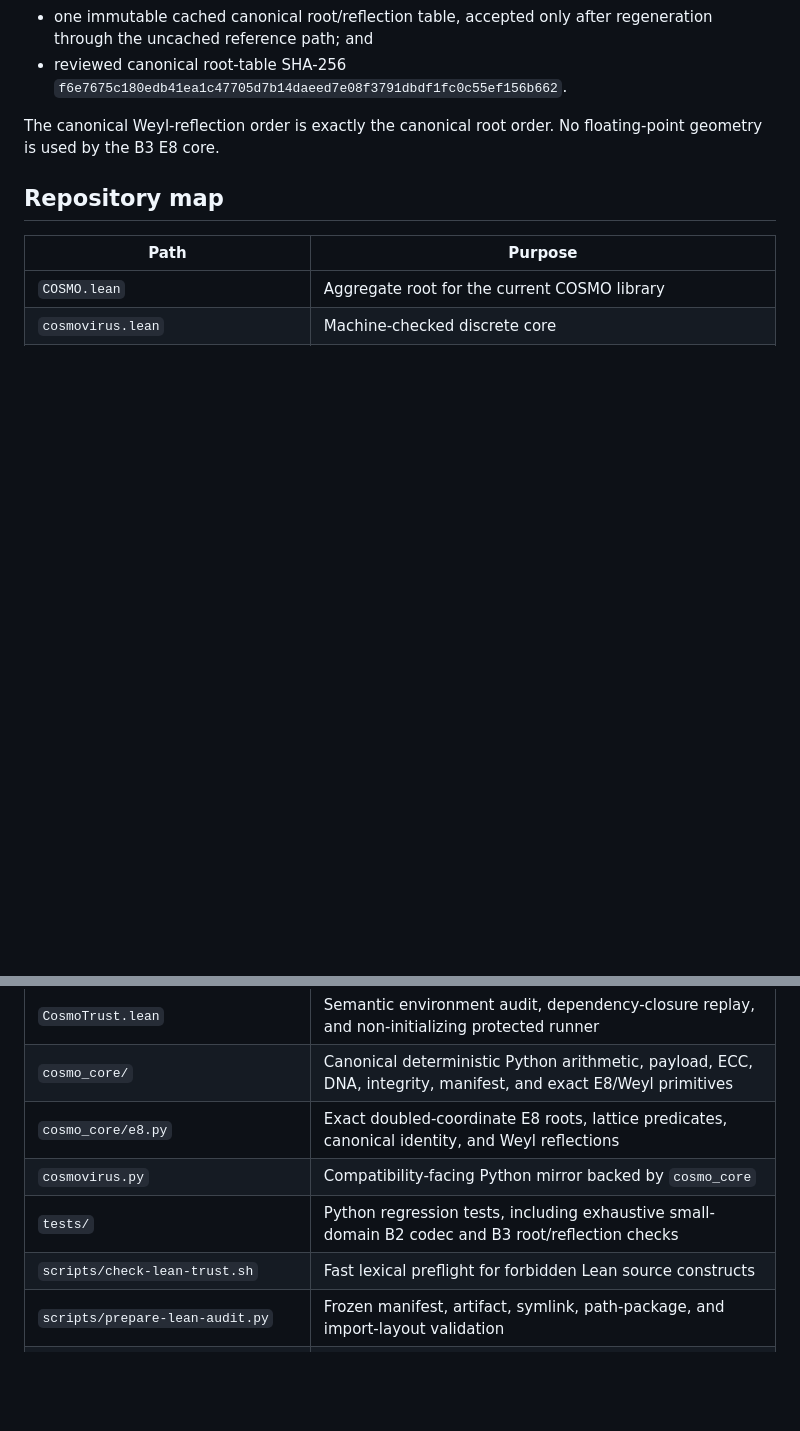
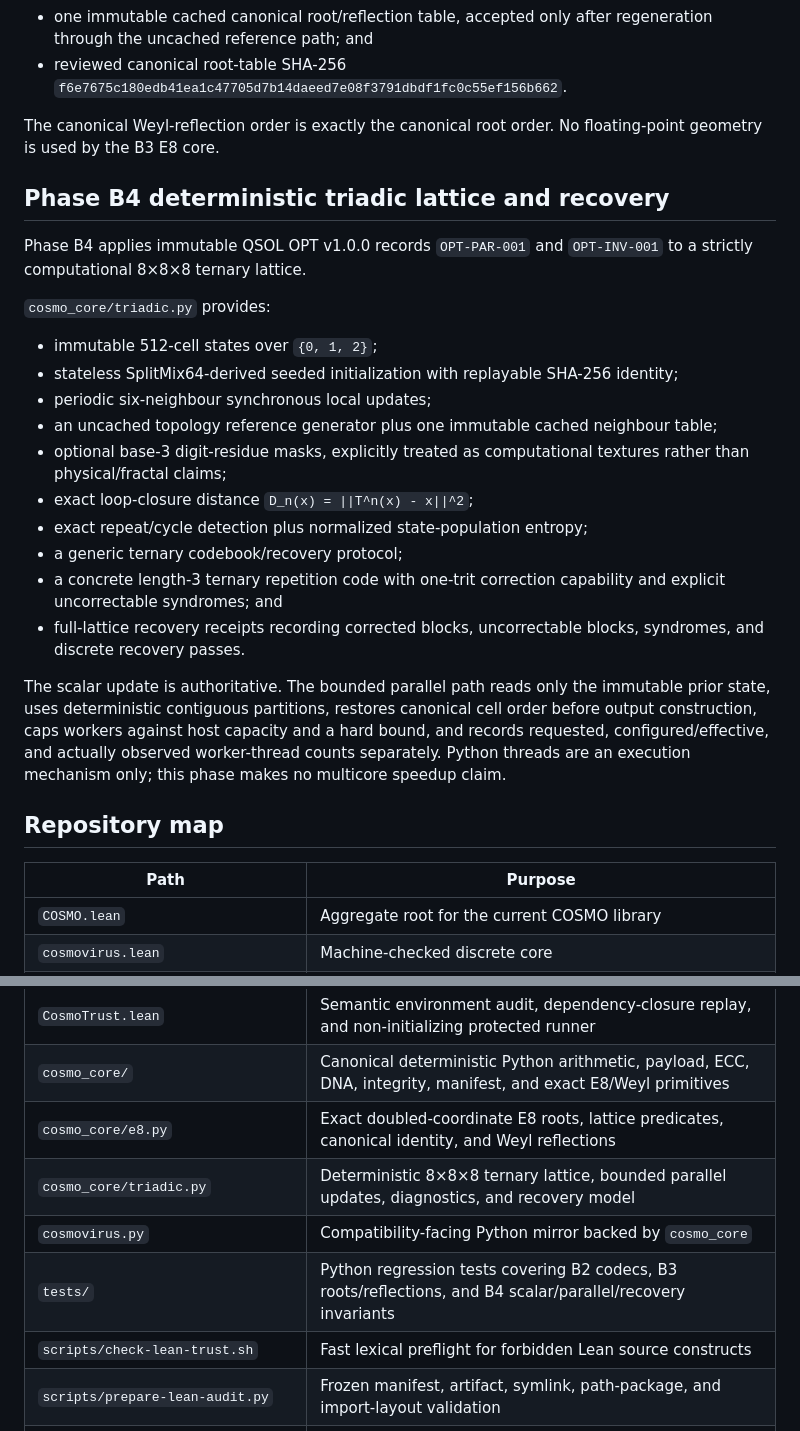
Before and after one commit to QSOLKCB/COSMO, a Markdown page: README.md, 2 parts joined by grey strips. Drawn GitHub-style; blank space fills up the shorter version.

Commit message:
Document Phase B4 triadic experiment contract

```diff
--- a/README.md
+++ b/README.md
@@ -100,6 +100,25 @@ Phase B3 applies immutable QSOL OPT v1.0.0 record `OPT-INV-001` to the first exp
 
 The canonical Weyl-reflection order is exactly the canonical root order. No floating-point geometry is used by the B3 E8 core.
 
+## Phase B4 deterministic triadic lattice and recovery
+
+Phase B4 applies immutable QSOL OPT v1.0.0 records `OPT-PAR-001` and `OPT-INV-001` to a strictly computational 8×8×8 ternary lattice.
+
+`cosmo_core/triadic.py` provides:
+
+- immutable 512-cell states over `{0, 1, 2}`;
+- stateless SplitMix64-derived seeded initialization with replayable SHA-256 identity;
+- periodic six-neighbour synchronous local updates;
+- an uncached topology reference generator plus one immutable cached neighbour table;
+- optional base-3 digit-residue masks, explicitly treated as computational textures rather than physical/fractal claims;
+- exact loop-closure distance `D_n(x) = ||T^n(x) - x||^2`;
+- exact repeat/cycle detection plus normalized state-population entropy;
+- a generic ternary codebook/recovery protocol;
+- a concrete length-3 ternary repetition code with one-trit correction capability and explicit uncorrectable syndromes; and
+- full-lattice recovery receipts recording corrected blocks, uncorrectable blocks, syndromes, and discrete recovery passes.
+
+The scalar update is authoritative. The bounded parallel path reads only the immutable prior state, uses deterministic contiguous partitions, restores canonical cell order before output construction, caps workers against host capacity and a hard bound, and records requested, configured/effective, and actually observed worker-thread counts separately. Python threads are an execution mechanism only; this phase makes no multicore speedup claim.
+
 ## Repository map
 
 | Path | Purpose |
@@ -109,8 +128,9 @@ The canonical Weyl-reflection order is exactly the canonical root order. No floa
 | `CosmoTrust.lean` | Semantic environment audit, dependency-closure replay, and non-initializing protected runner |
 | `cosmo_core/` | Canonical deterministic Python arithmetic, payload, ECC, DNA, integrity, manifest, and exact E8/Weyl primitives |
 | `cosmo_core/e8.py` | Exact doubled-coordinate E8 roots, lattice predicates, canonical identity, and Weyl reflections |
+| `cosmo_core/triadic.py` | Deterministic 8×8×8 ternary lattice, bounded parallel updates, diagnostics, and recovery model |
 | `cosmovirus.py` | Compatibility-facing Python mirror backed by `cosmo_core` |
-| `tests/` | Python regression tests, including exhaustive small-domain B2 codec and B3 root/reflection checks |
+| `tests/` | Python regression tests covering B2 codecs, B3 roots/reflections, and B4 scalar/parallel/recovery invariants |
 | `scripts/check-lean-trust.sh` | Fast lexical preflight for forbidden Lean source constructs |
 | `scripts/prepare-lean-audit.py` | Frozen manifest, artifact, symlink, path-package, and import-layout validation |
 | `scripts/verify-lean-source-state.py` | Hardened Git dependency-source identity and source-cache receipt verification |
```
Also changed, not shown: other parts of README.md (+2 -1 lines).
